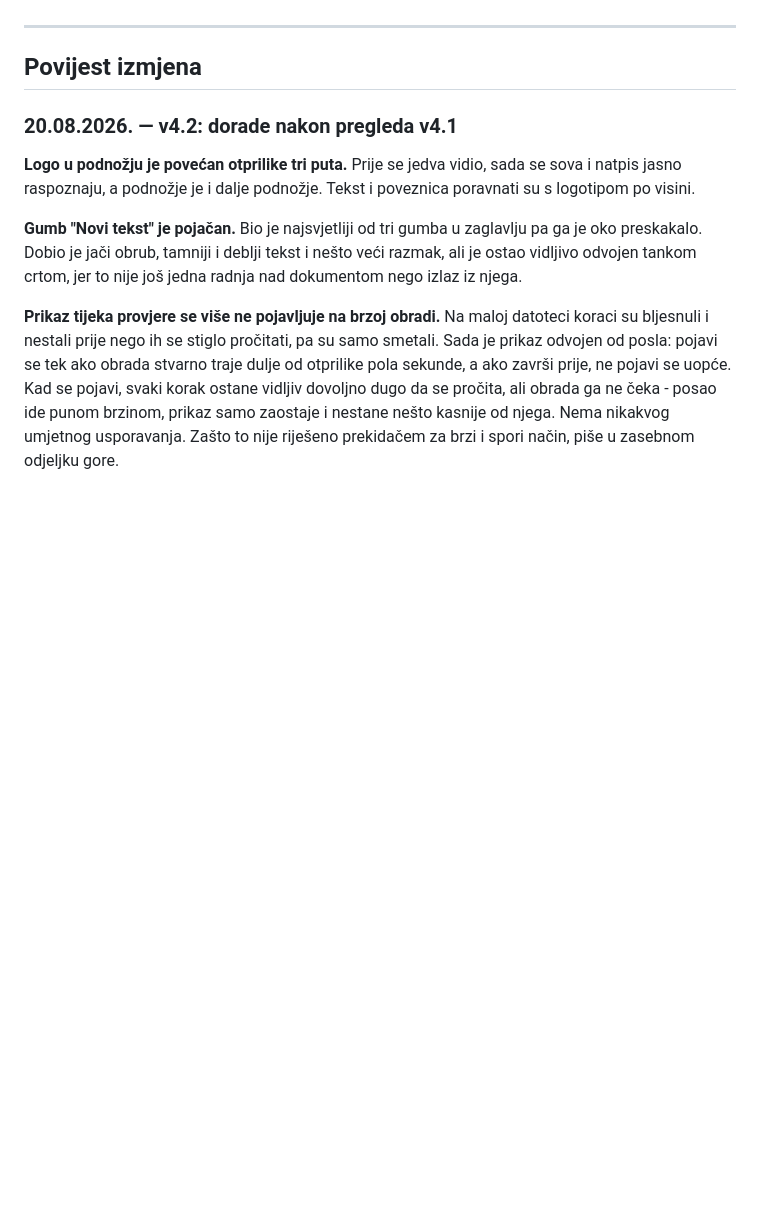
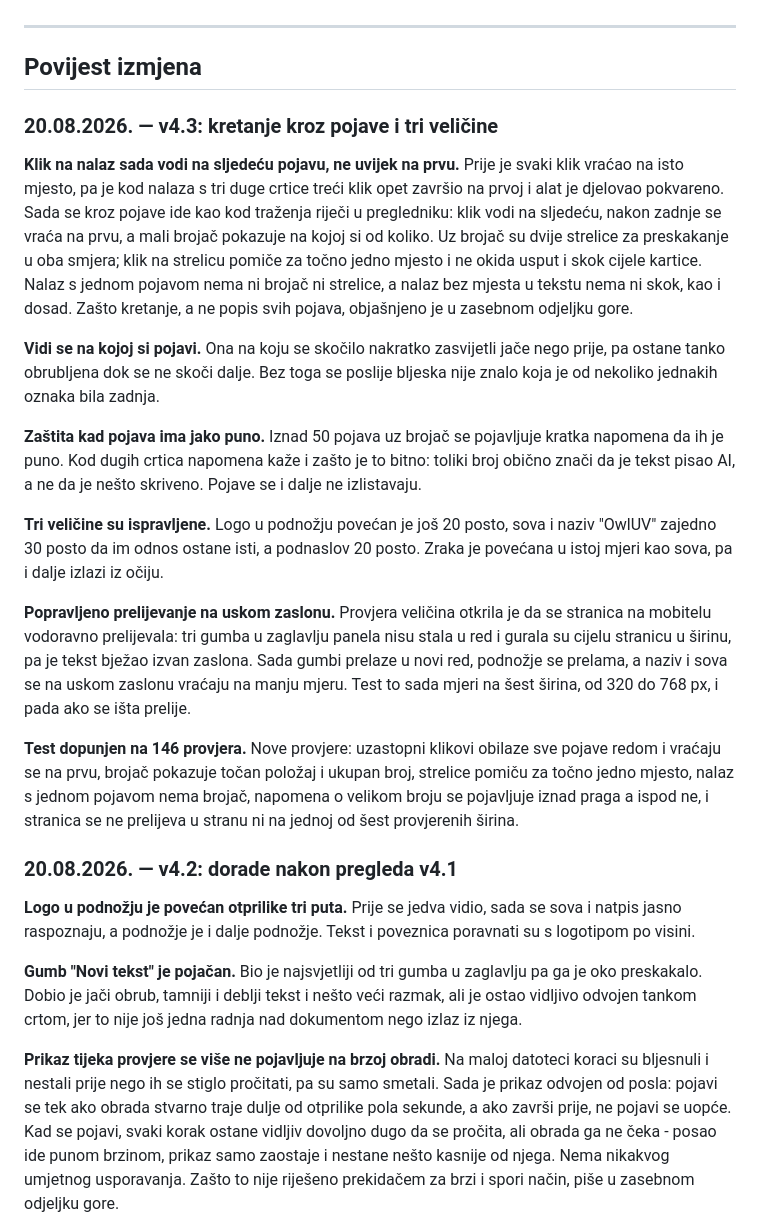
Before and after one commit to neconeven-max/owluv, a Markdown page: README.md, the part around one of its changes. Drawn GitHub-style; blank space fills up the shorter version.

```diff
--- a/README.md
+++ b/README.md
@@ -372,6 +412,44 @@ stalo do točnog značenja.
 ---
 
 ## Povijest izmjena
+
+### 20.08.2026. — v4.3: kretanje kroz pojave i tri veličine
+
+**Klik na nalaz sada vodi na sljedeću pojavu, ne uvijek na prvu.** Prije je
+svaki klik vraćao na isto mjesto, pa je kod nalaza s tri duge crtice treći klik
+opet završio na prvoj i alat je djelovao pokvareno. Sada se kroz pojave ide kao
+kod traženja riječi u pregledniku: klik vodi na sljedeću, nakon zadnje se vraća
+na prvu, a mali brojač pokazuje na kojoj si od koliko. Uz brojač su dvije
+strelice za preskakanje u oba smjera; klik na strelicu pomiče za točno jedno
+mjesto i ne okida usput i skok cijele kartice. Nalaz s jednom pojavom nema ni
+brojač ni strelice, a nalaz bez mjesta u tekstu nema ni skok, kao i dosad.
+Zašto kretanje, a ne popis svih pojava, objašnjeno je u zasebnom odjeljku gore.
+
+**Vidi se na kojoj si pojavi.** Ona na koju se skočilo nakratko zasvijetli jače
+nego prije, pa ostane tanko obrubljena dok se ne skoči dalje. Bez toga se poslije
+bljeska nije znalo koja je od nekoliko jednakih oznaka bila zadnja.
+
+**Zaštita kad pojava ima jako puno.** Iznad 50 pojava uz brojač se pojavljuje
+kratka napomena da ih je puno. Kod dugih crtica napomena kaže i zašto je to
+bitno: toliki broj obično znači da je tekst pisao AI, a ne da je nešto skriveno.
+Pojave se i dalje ne izlistavaju.
+
+**Tri veličine su ispravljene.** Logo u podnožju povećan je još 20 posto, sova i
+naziv "OwlUV" zajedno 30 posto da im odnos ostane isti, a podnaslov 20 posto.
+Zraka je povećana u istoj mjeri kao sova, pa i dalje izlazi iz očiju.
+
+**Popravljeno prelijevanje na uskom zaslonu.** Provjera veličina otkrila je da
+se stranica na mobitelu vodoravno prelijevala: tri gumba u zaglavlju panela nisu
+stala u red i gurala su cijelu stranicu u širinu, pa je tekst bježao izvan
+zaslona. Sada gumbi prelaze u novi red, podnožje se prelama, a naziv i sova se
+na uskom zaslonu vraćaju na manju mjeru. Test to sada mjeri na šest širina, od
+320 do 768 px, i pada ako se išta prelije.
+
+**Test dopunjen na 146 provjera.** Nove provjere: uzastopni klikovi obilaze sve
+pojave redom i vraćaju se na prvu, brojač pokazuje točan položaj i ukupan broj,
+strelice pomiču za točno jedno mjesto, nalaz s jednom pojavom nema brojač,
+napomena o velikom broju se pojavljuje iznad praga a ispod ne, i stranica se ne
+prelijeva u stranu ni na jednoj od šest provjerenih širina.
 
 ### 20.08.2026. — v4.2: dorade nakon pregleda v4.1
 
```
Also changed, not shown: other parts of README.md (+41 -1 lines), CLAUDE.md (+21 -4 lines).
